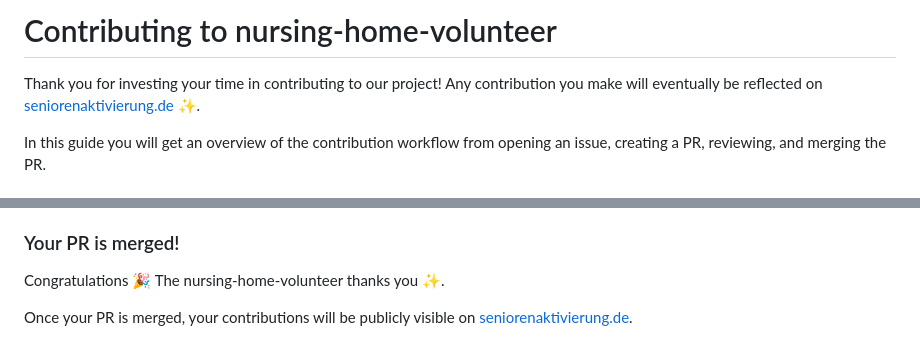
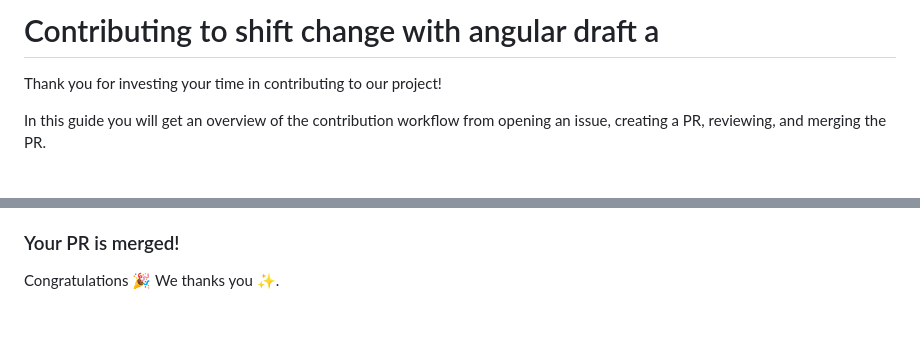
Before and after one commit to philippabele/shift-change-with-angular-draft-a, a Markdown page: CONTRIBUTING.md, 2 parts joined by grey strips. GitHub-like rendering; blank space fills up the shorter version.

Commit message:
Updated text for CONTRIBUTING.md

```diff
--- a/CONTRIBUTING.md
+++ b/CONTRIBUTING.md
@@ -1,6 +1,6 @@
-# Contributing to nursing-home-volunteer
+# Contributing to shift change with angular draft a
 
-Thank you for investing your time in contributing to our project! Any contribution you make will eventually be reflected on [seniorenaktivierung.de](https://seniorenaktivierung.de/) ✨.
+Thank you for investing your time in contributing to our project!
 
 In this guide you will get an overview of the contribution workflow from opening an issue, creating a PR, reviewing, and merging the PR.
 
@@ -53,6 +53,4 @@ When you're finished with the changes, create a pull request, also known as a PR
 
 ### Your PR is merged!
 
-Congratulations 🎉 The nursing-home-volunteer thanks you ✨.
-
-Once your PR is merged, your contributions will be publicly visible on [seniorenaktivierung.de](https://seniorenaktivierung.de).
+Congratulations 🎉 We thanks you ✨.
```
Also changed, not shown: other parts of CONTRIBUTING.md (+2 -2 lines).
